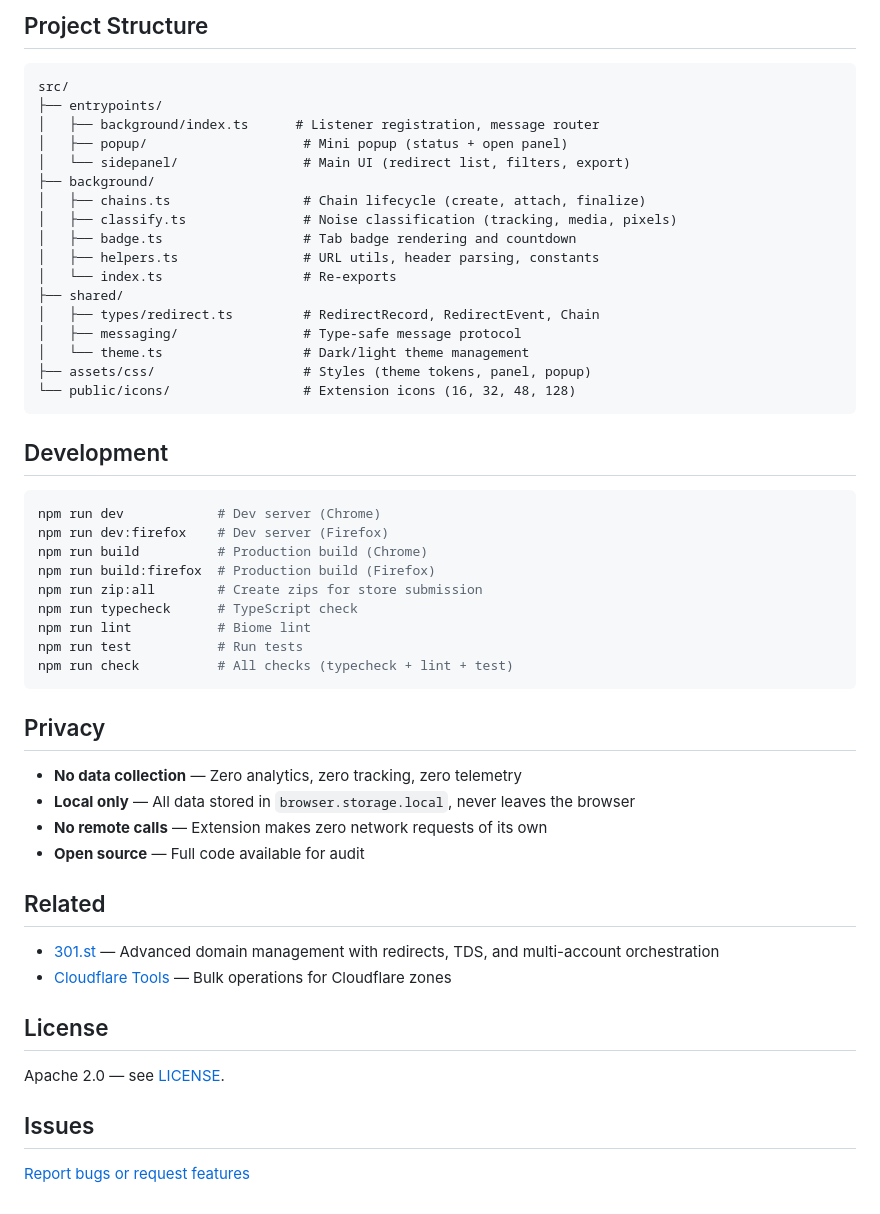
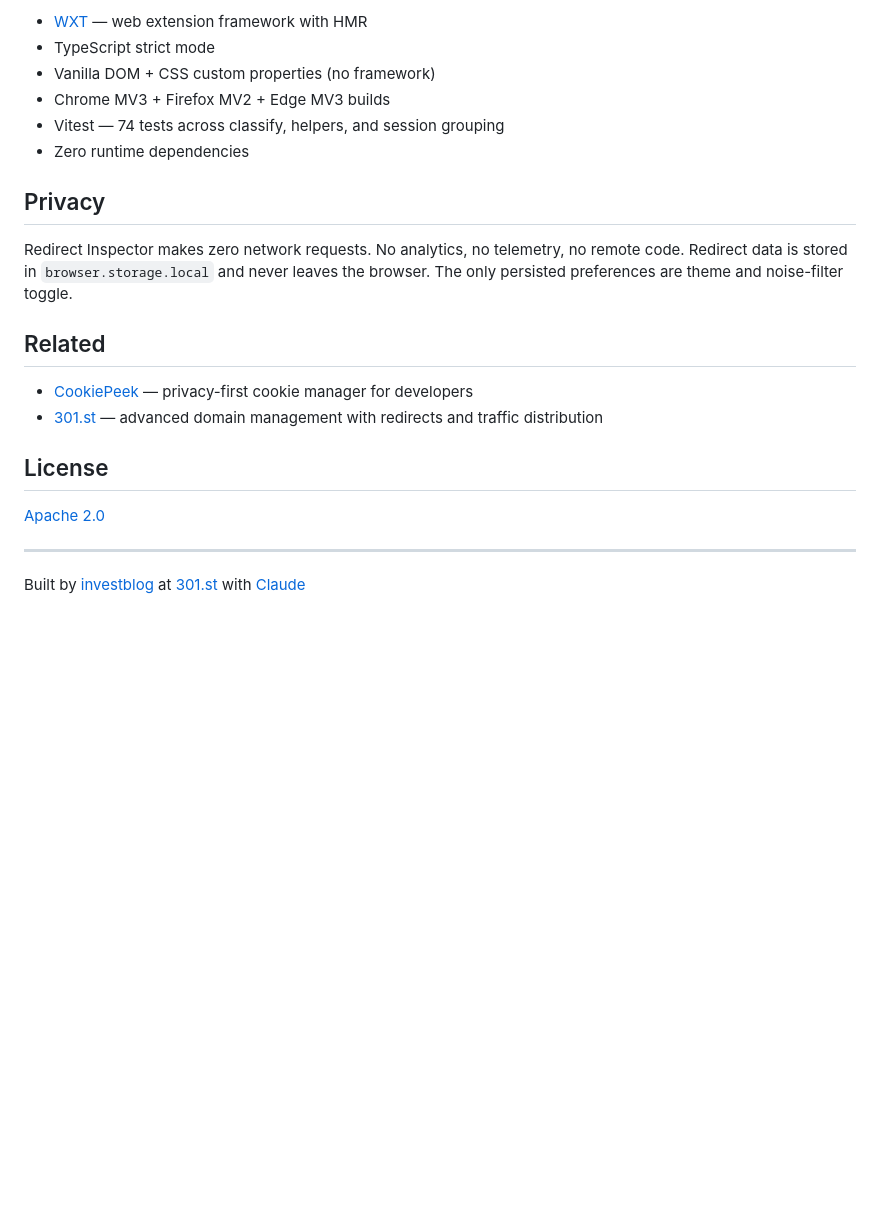
Before and after one commit to investblog/redirect-inspector, a Markdown page: README.md, the part around one of its changes. Drawn GitHub-style; blank space fills up the shorter version.

````diff
--- a/README.md
+++ b/README.md
@@ -65,55 +53,23 @@ Load the extension:
-## Project Structure
-
-```
-src/
-├── entrypoints/
-│   ├── background/index.ts      # Listener registration, message router
-│   ├── popup/                    # Mini popup (status + open panel)
-│   └── sidepanel/                # Main UI (redirect list, filters, export)
-├── background/
-│   ├── chains.ts                 # Chain lifecycle (create, attach, finalize)
-│   ├── classify.ts               # Noise classification (tracking, media, pixels)
-│   ├── badge.ts                  # Tab badge rendering and countdown
-│   ├── helpers.ts                # URL utils, header parsing, constants
-│   └── index.ts                  # Re-exports
-├── shared/
-│   ├── types/redirect.ts         # RedirectRecord, RedirectEvent, Chain
-│   ├── messaging/                # Type-safe message protocol
-│   └── theme.ts                  # Dark/light theme management
-├── assets/css/                   # Styles (theme tokens, panel, popup)
-└── public/icons/                 # Extension icons (16, 32, 48, 128)
-```
-
-## Development
-
-```bash
-npm run dev            # Dev server (Chrome)
-npm run dev:firefox    # Dev server (Firefox)
-npm run build          # Production build (Chrome)
-npm run build:firefox  # Production build (Firefox)
-npm run zip:all        # Create zips for store submission
-npm run typecheck      # TypeScript check
-npm run lint           # Biome lint
-npm run test           # Run tests
-npm run check          # All checks (typecheck + lint + test)
-```
+- [WXT](https://wxt.dev) — web extension framework with HMR
+- TypeScript strict mode
+- Vanilla DOM + CSS custom properties (no framework)
+- Chrome MV3 + Firefox MV2 + Edge MV3 builds
+- Vitest — 74 tests across classify, helpers, and session grouping
+- Zero runtime dependencies
 
 ## Privacy
 
-- **No data collection** — Zero analytics, zero tracking, zero telemetry
-- **Local only** — All data stored in `browser.storage.local`, never leaves the browser
-- **No remote calls** — Extension makes zero network requests of its own
-- **Open source** — Full code available for audit
+Redirect Inspector makes zero network requests. No analytics, no telemetry, no remote code. Redirect data is stored in `browser.storage.local` and never leaves the browser. The only persisted preferences are theme and noise-filter toggle.
 
 ## Related
 
-- [301.st](https://301.st) — Advanced domain management with redirects, TDS, and multi-account orchestration
-- [Cloudflare Tools](https://github.com/investblog/cloudflare-tools) — Bulk operations for Cloudflare zones
+- [CookiePeek](https://github.com/investblog/cookiepeek) — privacy-first cookie manager for developers
+- [301.st](https://301.st) — advanced domain management with redirects and traffic distribution
 
 ## License
 
-Apache 2.0 — see [LICENSE](LICENSE).
+[Apache 2.0](LICENSE)
 
-## Issues
+---
 
-[Report bugs or request features](https://github.com/investblog/redirect-inspector/issues)
+Built by [investblog](https://github.com/investblog) at [301.st](https://301.st) with [Claude](https://claude.ai)
````
Also changed, not shown: other parts of README.md (+33 -45 lines).
